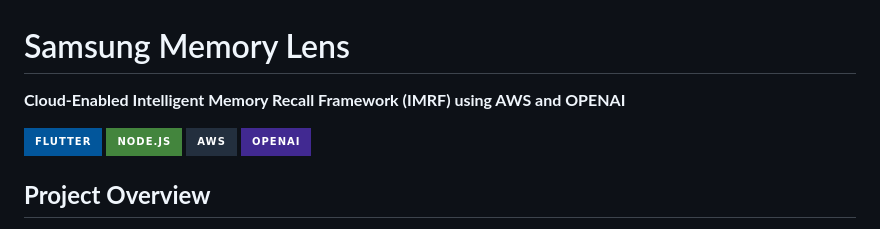
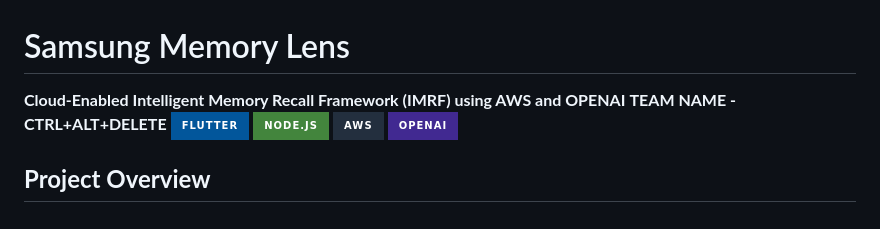
Before and after one commit to Vyomkhurana/Samsung-Memory-Lens, a Markdown page: README.md, the part around the change. Drawn GitHub-style; badges without logos.

Commit message:
Add team name to README
Added team name to the project description.

```diff
--- a/README.md
+++ b/README.md
@@ -1,6 +1,6 @@
 # Samsung Memory Lens
 **Cloud-Enabled Intelligent Memory Recall Framework (IMRF) using AWS and OPENAI**
-
+**TEAM NAME - CTRL+ALT+DELETE**
 [![Flutter](https://img.shields.io/badge/Flutter-02569B?style=for-the-badge&logo=flutter&logoColor=white)](https://flutter.dev/)
 [![Node.js](https://img.shields.io/badge/Node.js-43853D?style=for-the-badge&logo=node.js&logoColor=white)](https://nodejs.org/)
 [![AWS](https://img.shields.io/badge/AWS-232F3E?style=for-the-badge&logo=amazon-aws&logoColor=white)](https://aws.amazon.com/)
```
